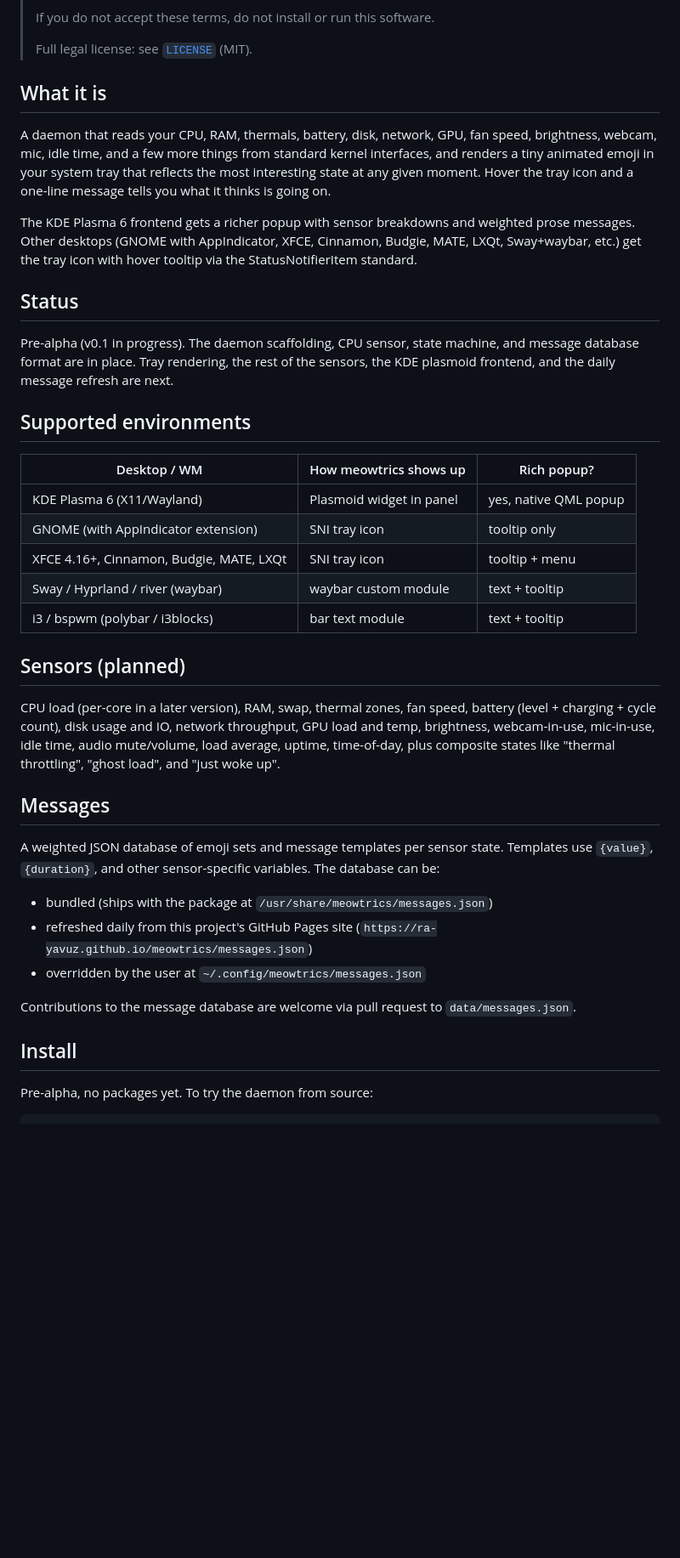
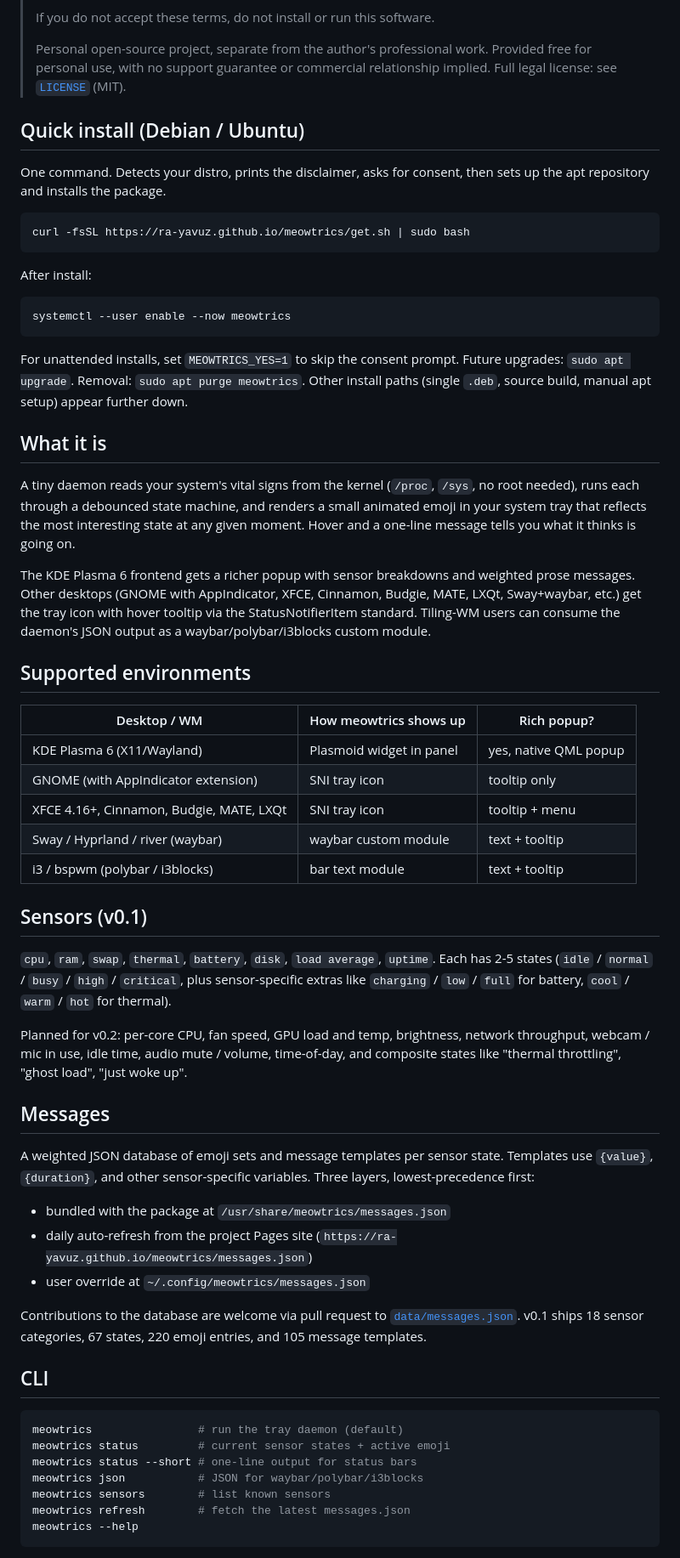
Before and after one commit to ra-yavuz/meowtrics, a Markdown page: README.md, the part around one of its changes. Shown at 85% size. Drawn GitHub-style; blank space fills up the shorter version.

````diff
--- a/README.md
+++ b/README.md
@@ -15,17 +15,29 @@
 >
 > If you do not accept these terms, do not install or run this software.
 >
-> Full legal license: see [`LICENSE`](LICENSE) (MIT).
+> Personal open-source project, separate from the author's professional work. Provided free for personal use, with no support guarantee or commercial relationship implied. Full legal license: see [`LICENSE`](LICENSE) (MIT).
+
+## Quick install (Debian / Ubuntu)
+
+One command. Detects your distro, prints the disclaimer, asks for consent, then sets up the apt repository and installs the package.
+
+```bash
+curl -fsSL https://ra-yavuz.github.io/meowtrics/get.sh | sudo bash
+```
+
+After install:
+
+```bash
+systemctl --user enable --now meowtrics
+```
+
+For unattended installs, set `MEOWTRICS_YES=1` to skip the consent prompt. Future upgrades: `sudo apt upgrade`. Removal: `sudo apt purge meowtrics`. Other install paths (single `.deb`, source build, manual apt setup) appear further down.
 
 ## What it is
 
-A daemon that reads your CPU, RAM, thermals, battery, disk, network, GPU, fan speed, brightness, webcam, mic, idle time, and a few more things from standard kernel interfaces, and renders a tiny animated emoji in your system tray that reflects the most interesting state at any given moment. Hover the tray icon and a one-line message tells you what it thinks is going on.
+A tiny daemon reads your system's vital signs from the kernel (`/proc`, `/sys`, no root needed), runs each through a debounced state machine, and renders a small animated emoji in your system tray that reflects the most interesting state at any given moment. Hover and a one-line message tells you what it thinks is going on.
 
-The KDE Plasma 6 frontend gets a richer popup with sensor breakdowns and weighted prose messages. Other desktops (GNOME with AppIndicator, XFCE, Cinnamon, Budgie, MATE, LXQt, Sway+waybar, etc.) get the tray icon with hover tooltip via the StatusNotifierItem standard.
-
-## Status
-
-Pre-alpha (v0.1 in progress). The daemon scaffolding, CPU sensor, state machine, and message database format are in place. Tray rendering, the rest of the sensors, the KDE plasmoid frontend, and the daily message refresh are next.
+The KDE Plasma 6 frontend gets a richer popup with sensor breakdowns and weighted prose messages. Other desktops (GNOME with AppIndicator, XFCE, Cinnamon, Budgie, MATE, LXQt, Sway+waybar, etc.) get the tray icon with hover tooltip via the StatusNotifierItem standard. Tiling-WM users can consume the daemon's JSON output as a waybar/polybar/i3blocks custom module.
 
 ## Supported environments
 
@@ -37,21 +49,31 @@ Pre-alpha (v0.1 in progress). The daemon scaffolding, CPU sensor, state machine,
 | Sway / Hyprland / river (waybar) | waybar custom module | text + tooltip |
 | i3 / bspwm (polybar / i3blocks) | bar text module | text + tooltip |
 
-## Sensors (planned)
+## Sensors (v0.1)
 
-CPU load (per-core in a later version), RAM, swap, thermal zones, fan speed, battery (level + charging + cycle count), disk usage and IO, network throughput, GPU load and temp, brightness, webcam-in-use, mic-in-use, idle time, audio mute/volume, load average, uptime, time-of-day, plus composite states like "thermal throttling", "ghost load", and "just woke up".
+`cpu`, `ram`, `swap`, `thermal`, `battery`, `disk`, `load average`, `uptime`. Each has 2-5 states (`idle` / `normal` / `busy` / `high` / `critical`, plus sensor-specific extras like `charging` / `low` / `full` for battery, `cool` / `warm` / `hot` for thermal).
+
+Planned for v0.2: per-core CPU, fan speed, GPU load and temp, brightness, network throughput, webcam / mic in use, idle time, audio mute / volume, time-of-day, and composite states like "thermal throttling", "ghost load", "just woke up".
 
 ## Messages
 
-A weighted JSON database of emoji sets and message templates per sensor state. Templates use `{value}`, `{duration}`, and other sensor-specific variables. The database can be:
+A weighted JSON database of emoji sets and message templates per sensor state. Templates use `{value}`, `{duration}`, and other sensor-specific variables. Three layers, lowest-precedence first:
 
-- bundled (ships with the package at `/usr/share/meowtrics/messages.json`)
-- refreshed daily from this project's GitHub Pages site (`https://ra-yavuz.github.io/meowtrics/messages.json`)
-- overridden by the user at `~/.config/meowtrics/messages.json`
+- bundled with the package at `/usr/share/meowtrics/messages.json`
+- daily auto-refresh from the project Pages site (`https://ra-yavuz.github.io/meowtrics/messages.json`)
+- user override at `~/.config/meowtrics/messages.json`
 
-Contributions to the message database are welcome via pull request to `data/messages.json`.
+Contributions to the database are welcome via pull request to [`data/messages.json`](data/messages.json). v0.1 ships 18 sensor categories, 67 states, 220 emoji entries, and 105 message templates.
 
-## Install
+## CLI
 
-Pre-alpha, no packages yet. To try the daemon from source:
+```bash
+meowtrics                # run the tray daemon (default)
+meowtrics status         # current sensor states + active emoji
+meowtrics status --short # one-line output for status bars
+meowtrics json           # JSON for waybar/polybar/i3blocks
+meowtrics sensors        # list known sensors
+meowtrics refresh        # fetch the latest messages.json
+meowtrics --help
+```
 
````
Also changed, not shown: other parts of README.md (+55 -11 lines).
